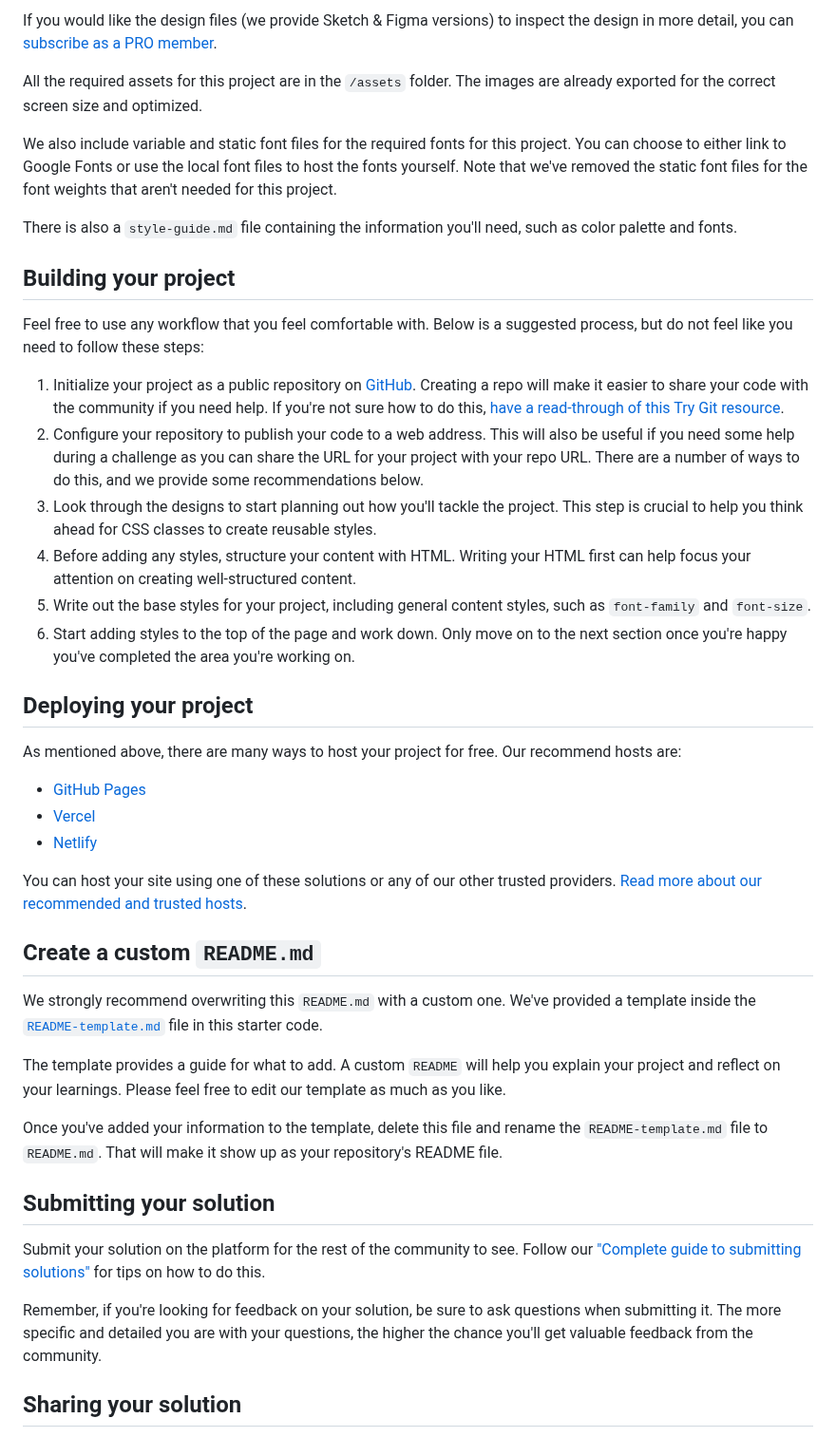
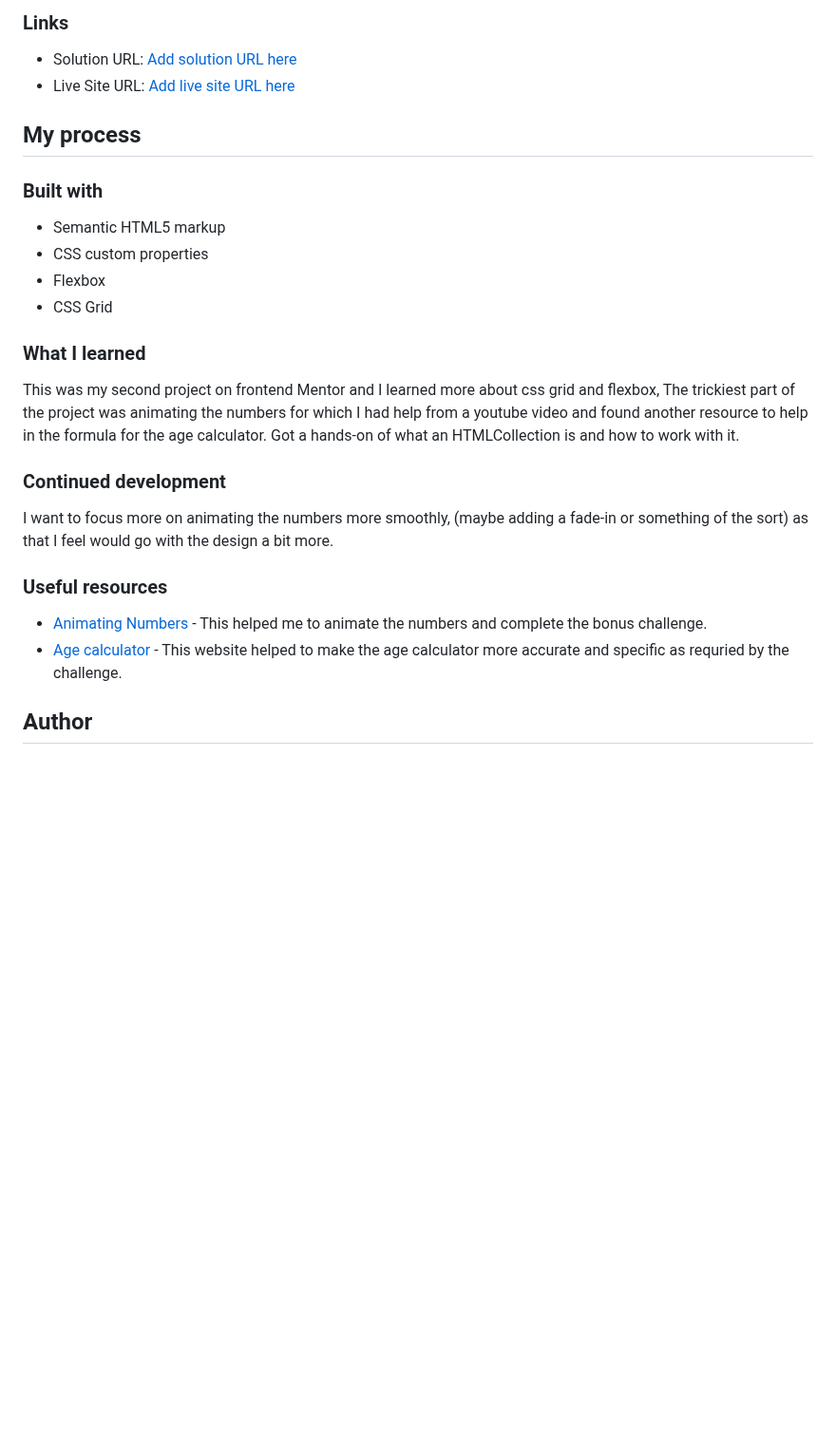
Before and after one commit to TheDrifter408/FrontendMentor-AgeCalculator, a Markdown page: README.md, the part around one of its changes. Shown at 95% size. Rendered like a GitHub page; blank space fills up the shorter version.

```diff
--- a/README.md
+++ b/README.md
@@ -39,46 +44,30 @@ The designs are in JPG static format. Using JPGs will mean that you'll need to u
 
-If you would like the design files (we provide Sketch & Figma versions) to inspect the design in more detail, you can [subscribe as a PRO member](https://www.frontendmentor.io/pro).
+### Links
 
-All the required assets for this project are in the `/assets` folder. The images are already exported for the correct screen size and optimized.
+- Solution URL: [Add solution URL here](https://your-solution-url.com)
+- Live Site URL: [Add live site URL here](https://your-live-site-url.com)
 
-We also include variable and static font files for the required fonts for this project. You can choose to either link to Google Fonts or use the local font files to host the fonts yourself. Note that we've removed the static font files for the font weights that aren't needed for this project.
+## My process
 
-There is also a `style-guide.md` file containing the information you'll need, such as color palette and fonts.
+### Built with
 
-## Building your project
+- Semantic HTML5 markup
+- CSS custom properties
+- Flexbox
+- CSS Grid
 
-Feel free to use any workflow that you feel comfortable with. Below is a suggested process, but do not feel like you need to follow these steps:
+### What I learned
 
-1. Initialize your project as a public repository on [GitHub](https://github.com/). Creating a repo will make it easier to share your code with the community if you need help. If you're not sure how to do this, [have a read-through of this Try Git resource](https://try.github.io/).
-2. Configure your repository to publish your code to a web address. This will also be useful if you need some help during a challenge as you can share the URL for your project with your repo URL. There are a number of ways to do this, and we provide some recommendations below.
-3. Look through the designs to start planning out how you'll tackle the project. This step is crucial to help you think ahead for CSS classes to create reusable styles.
-4. Before adding any styles, structure your content with HTML. Writing your HTML first can help focus your attention on creating well-structured content.
-5. Write out the base styles for your project, including general content styles, such as `font-family` and `font-size`.
-6. Start adding styles to the top of the page and work down. Only move on to the next section once you're happy you've completed the area you're working on.
+This was my second project on frontend Mentor and I learned more about css grid and flexbox, The trickiest part of the project was animating the numbers for which I had help from a youtube video and found another resource to help in the formula for the age calculator. Got a hands-on of what an HTMLCollection is and how to work with it.
 
-## Deploying your project
+### Continued development
 
-As mentioned above, there are many ways to host your project for free. Our recommend hosts are:
+I want to focus more on animating the numbers more smoothly, (maybe adding a fade-in or something of the sort) as that I feel would go with the design a bit more.
 
-- [GitHub Pages](https://pages.github.com/)
-- [Vercel](https://vercel.com/)
-- [Netlify](https://www.netlify.com/)
+### Useful resources
 
-You can host your site using one of these solutions or any of our other trusted providers. [Read more about our recommended and trusted hosts](https://medium.com/frontend-mentor/frontend-mentor-trusted-hosting-providers-bf000dfebe).
+- [Animating Numbers](https://www.youtube.com/watch?v=WfDIU93fN3o) - This helped me to animate the numbers and complete the bonus challenge.
+- [Age calculator](https://www.javatpoint.com/calculate-age-using-javascript) - This website helped to make the age calculator more accurate and specific as requried by the challenge.
 
-## Create a custom `README.md`
+## Author
 
-We strongly recommend overwriting this `README.md` with a custom one. We've provided a template inside the [`README-template.md`](./README-template.md) file in this starter code.
-
-The template provides a guide for what to add. A custom `README` will help you explain your project and reflect on your learnings. Please feel free to edit our template as much as you like.
-
-Once you've added your information to the template, delete this file and rename the `README-template.md` file to `README.md`. That will make it show up as your repository's README file.
-
-## Submitting your solution
-
-Submit your solution on the platform for the rest of the community to see. Follow our ["Complete guide to submitting solutions"](https://medium.com/frontend-mentor/a-complete-guide-to-submitting-solutions-on-frontend-mentor-ac6384162248) for tips on how to do this.
-
-Remember, if you're looking for feedback on your solution, be sure to ask questions when submitting it. The more specific and detailed you are with your questions, the higher the chance you'll get valuable feedback from the community.
-
-## Sharing your solution
-
```
Also changed, not shown: other parts of README.md (+26 -37 lines).
